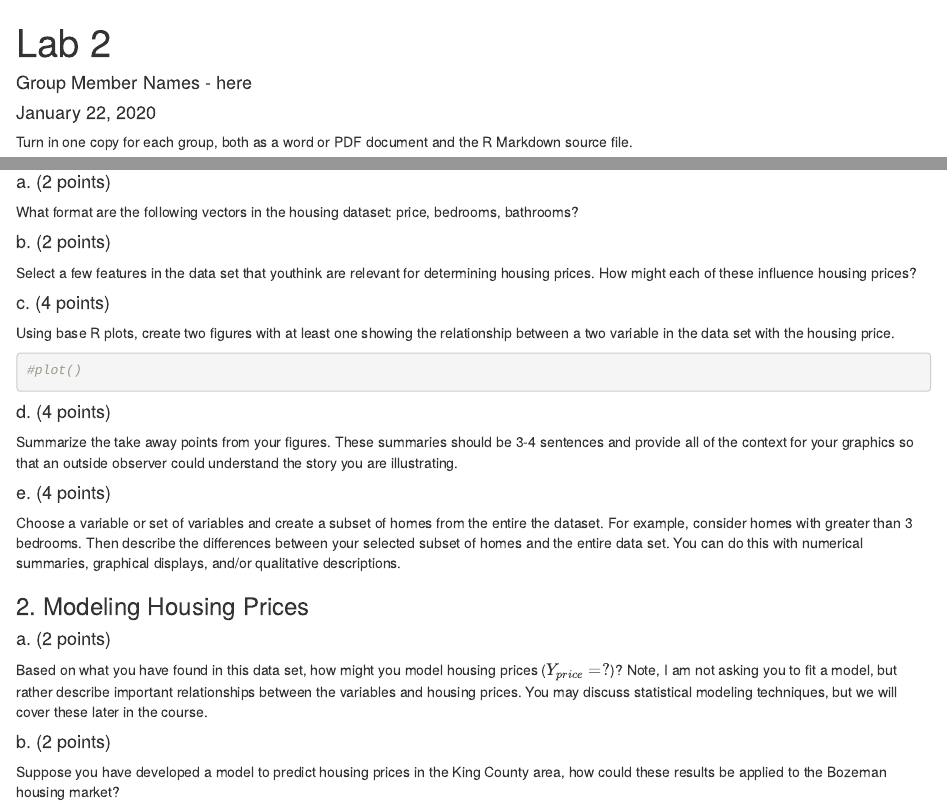
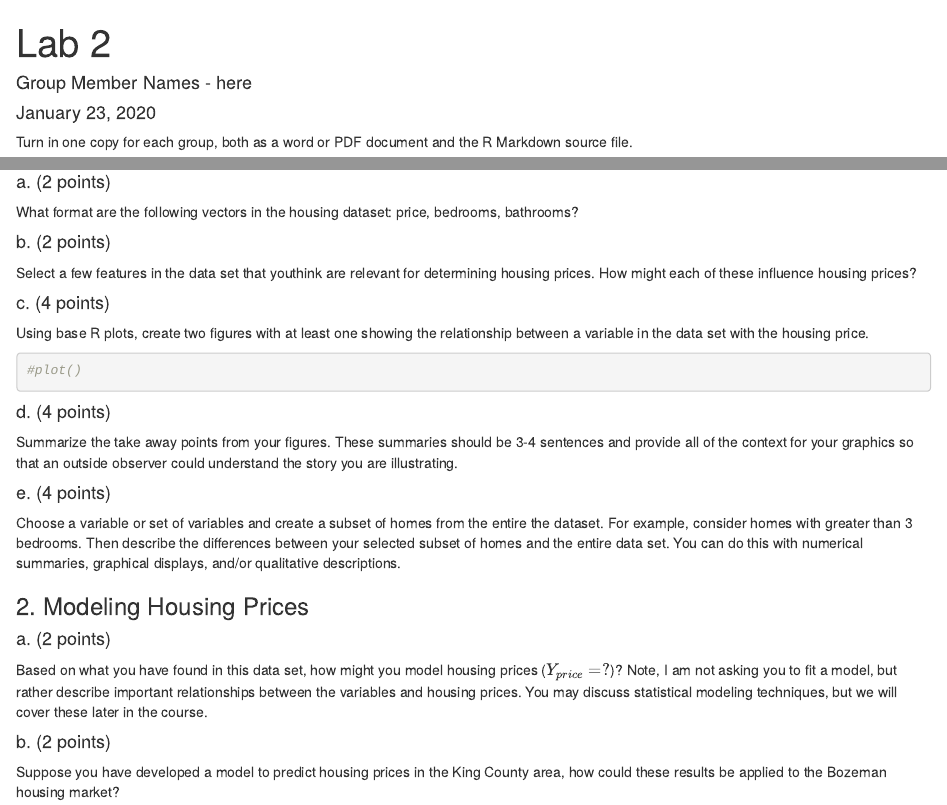
Before and after one commit to stat408/Lab2, an R Markdown document (Lab2.Rmd): the page in a window 1100 px wide, from its top, and a second part further down, joined at a grey line. Rendered offline with R 4.5, knitr and Pandoc, with nearby package versions.

Commit message:
Update Lab2.Rmd
fixed typo

````diff
--- a/Lab2.Rmd
+++ b/Lab2.Rmd
@@ -1,7 +1,7 @@
 ---
 title: "Lab 2"
 author: "Group Member Names - here"
-date: "January 22, 2020"
+date: "January 23, 2020"
 output:
   html_document: default
 ---
@@ -32,7 +32,7 @@ What format are the following vectors in the housing dataset: price, bedrooms, b
 Select a few features in the data set that youthink are relevant for determining housing prices. How might each of these influence housing prices?
 
 #### c. (4 points)
-Using base R plots, create two figures with at least one showing the relationship between a two variable in the data set with the housing price.
+Using base R plots, create two figures with at least one showing the relationship between a variable in the data set with the housing price.
 ```{r fig, echo=TRUE}
 #plot()
 ```
````
